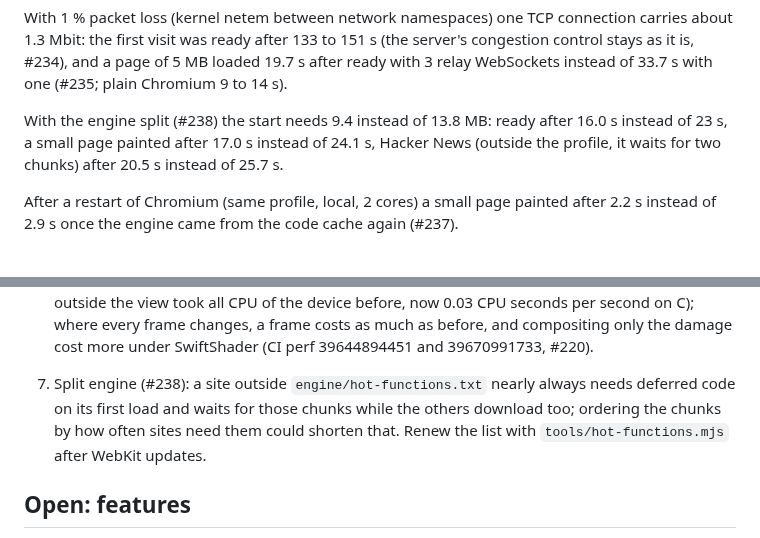
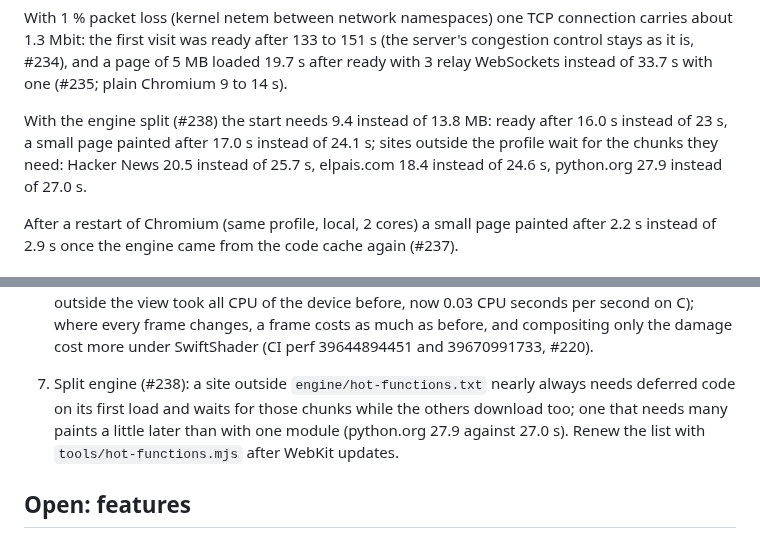
Before and after one commit to BrowserProject/browser-lite, a Markdown page: docs/status.md, 2 parts joined by grey strips. Drawn GitHub-style.

Commit message:
Decisions, status: split engine on more sites, warm chunk order not taken
Co-Authored-By: Claude Opus 5.5 <noreply@anthropic.com>

```diff
--- a/docs/status.md
+++ b/docs/status.md
@@ -85,8 +85,9 @@ it is, #234), and a page of 5 MB loaded 19.7 s after ready with 3 relay WebSocke
 33.7 s with one (#235; plain Chromium 9 to 14 s).
 
 With the engine split (#238) the start needs 9.4 instead of 13.8 MB: ready after 16.0 s instead
-of 23 s, a small page painted after 17.0 s instead of 24.1 s, Hacker News (outside the profile,
-it waits for two chunks) after 20.5 s instead of 25.7 s.
+of 23 s, a small page painted after 17.0 s instead of 24.1 s; sites outside the profile wait for
+the chunks they need: Hacker News 20.5 instead of 25.7 s, elpais.com 18.4 instead of 24.6 s,
+python.org 27.9 instead of 27.0 s.
 
 After a restart of Chromium (same profile, local, 2 cores) a small page painted after 2.2 s
 instead of 2.9 s once the engine came from the code cache again (#237).
@@ -131,9 +132,9 @@ times earlier than the engine on the device (#224); the engine stays in the devi
    damage cost more under SwiftShader (CI perf 39644894451 and 39670991733, #220).
 
 7. Split engine (#238): a site outside `engine/hot-functions.txt` nearly always needs deferred
-   code on its first load and waits for those chunks while the others download too; ordering the
-   chunks by how often sites need them could shorten that. Renew the list with
-   `tools/hot-functions.mjs` after WebKit updates.
+   code on its first load and waits for those chunks while the others download too; one that
+   needs many paints a little later than with one module (python.org 27.9 against 27.0 s). Renew
+   the list with `tools/hot-functions.mjs` after WebKit updates.
 
 ## Open: features
 
```
Also changed, not shown: docs/decisions.md (+1 -1 lines).
